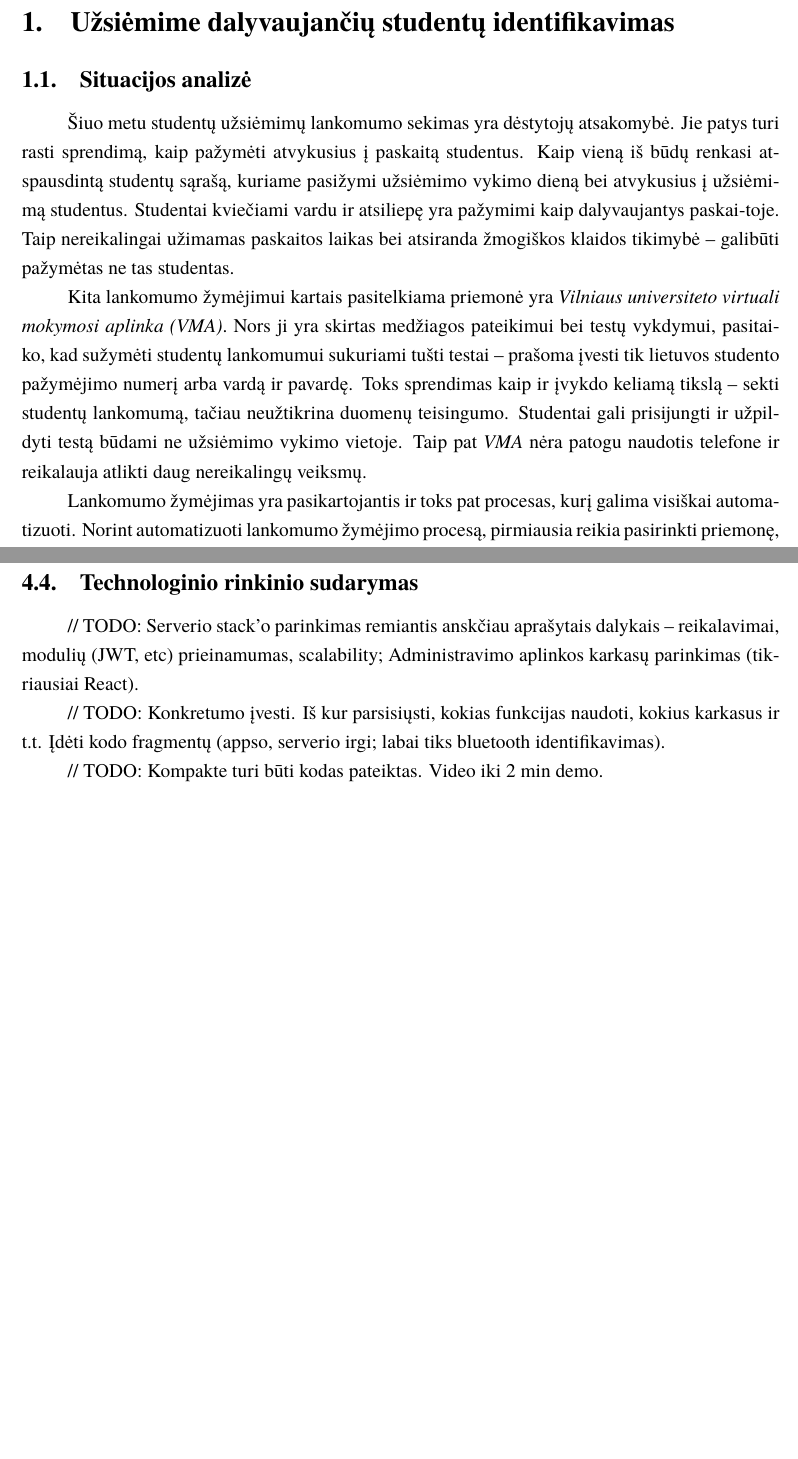
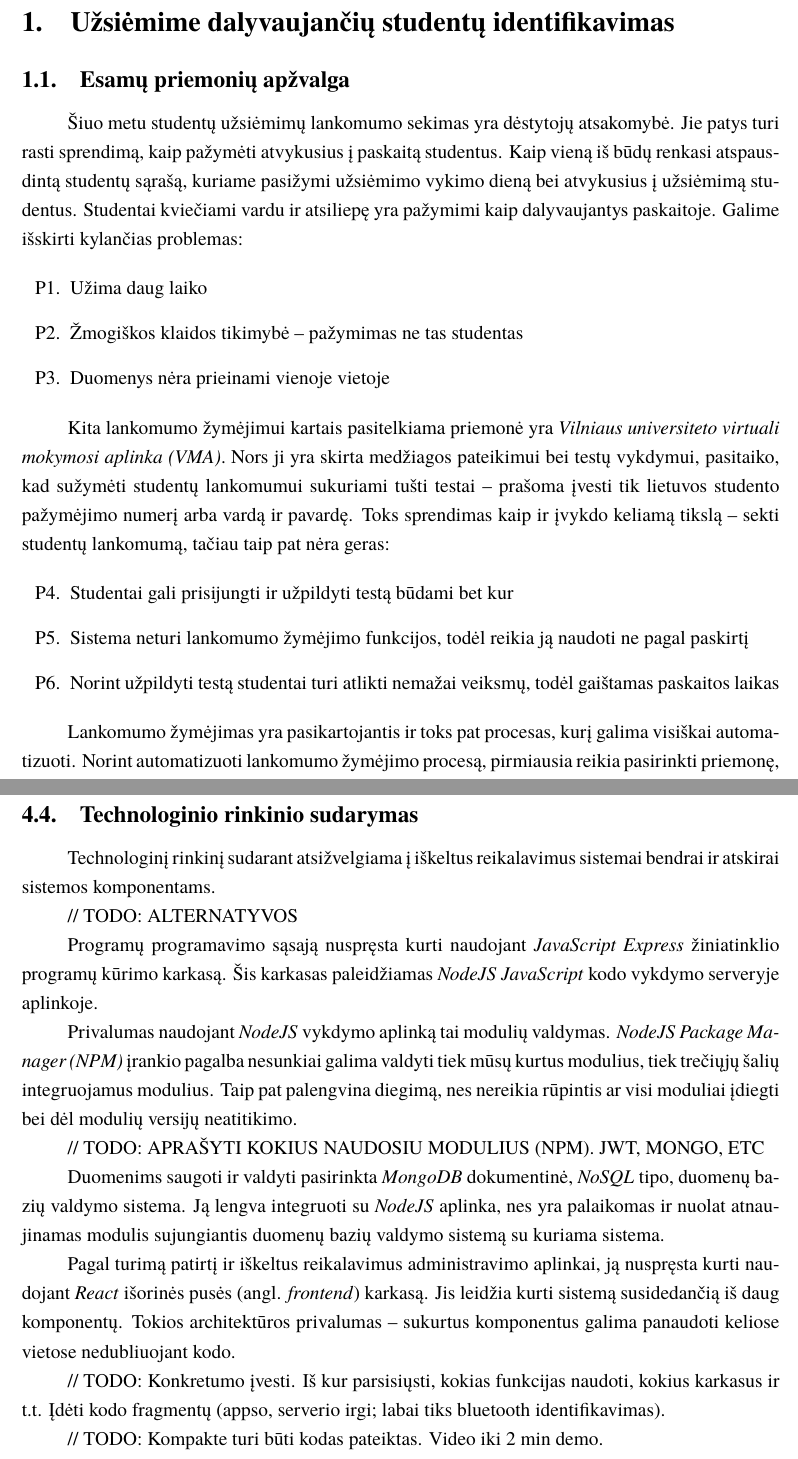
Before and after one commit to MSiliunas/course-work, a LaTeX document (kursinis.tex): two parts of pages 8 and 28 of 31 before the commit and two parts of pages 8 and 29 of 32 after it, joined at a grey line, cut so that both start at the same text, the shorter picture padded with empty space. Compiled offline with LuaLaTeX; a missing font is replaced by an installed copy or a similar font.

Commit message:
Mark problems

```diff
--- a/kursinis.tex
+++ b/kursinis.tex
@@ -79,11 +79,23 @@ Tikslui pasiekti keliami šie uždaviniai:
 
 \section{Užsiėmime dalyvaujančių studentų identifikavimas}
 
-\subsection{Situacijos analizė}
+\subsection{Esamų priemonių apžvalga}
 
-Šiuo metu studentų užsiėmimų lankomumo sekimas yra dėstytojų atsakomybė. Jie patys turi rasti sprendimą, kaip pažymėti atvykusius į paskaitą studentus. Kaip vieną iš būdų renkasi atspausdintą studentų sąrašą, kuriame pasižymi užsiėmimo vykimo dieną bei atvykusius į užsiėmimą studentus. Studentai kviečiami vardu ir atsiliepę yra pažymimi kaip dalyvaujantys paskai-toje. Taip nereikalingai užimamas paskaitos laikas bei atsiranda žmogiškos klaidos tikimybė – galibūti pažymėtas ne tas studentas.
+Šiuo metu studentų užsiėmimų lankomumo sekimas yra dėstytojų atsakomybė. Jie patys turi rasti sprendimą, kaip pažymėti atvykusius į paskaitą studentus. Kaip vieną iš būdų renkasi atspausdintą studentų sąrašą, kuriame pasižymi užsiėmimo vykimo dieną bei atvykusius į užsiėmimą studentus. Studentai kviečiami vardu ir atsiliepę yra pažymimi kaip dalyvaujantys paskaitoje. Galime išskirti kylančias problemas:
 
-Kita lankomumo žymėjimui kartais pasitelkiama priemonė yra \textit{Vilniaus universiteto virtuali mokymosi aplinka (VMA)}. Nors ji yra skirtas medžiagos pateikimui bei testų vykdymui, pasitaiko, kad sužymėti studentų lankomumui sukuriami tušti testai – prašoma įvesti tik lietuvos studento pažymėjimo numerį arba vardą ir pavardę. Toks sprendimas kaip ir įvykdo keliamą tikslą – sekti studentų lankomumą, tačiau neužtikrina duomenų teisingumo. Studentai gali prisijungti ir užpildyti testą būdami ne užsiėmimo vykimo vietoje. Taip pat \textit{VMA} nėra patogu naudotis telefone ir reikalauja atlikti daug nereikalingų veiksmų.
+\begin{itemize}
+    \item[P1.] Užima daug laiko
+    \item[P2.] Žmogiškos klaidos tikimybė – pažymimas ne tas studentas
+    \item[P3.] Duomenys nėra prieinami vienoje vietoje
+\end{itemize}
+
+Kita lankomumo žymėjimui kartais pasitelkiama priemonė yra \textit{Vilniaus universiteto virtuali mokymosi aplinka (VMA)}. Nors ji yra skirta medžiagos pateikimui bei testų vykdymui, pasitaiko, kad sužymėti studentų lankomumui sukuriami tušti testai – prašoma įvesti tik lietuvos studento pažymėjimo numerį arba vardą ir pavardę. Toks sprendimas kaip ir įvykdo keliamą tikslą – sekti studentų lankomumą, tačiau taip pat nėra geras:
+
+\begin{itemize}
+    \item[P4.] Studentai gali prisijungti ir užpildyti testą būdami bet kur
+    \item[P5.] Sistema neturi lankomumo žymėjimo funkcijos, todėl reikia ją naudoti ne pagal paskirtį
+    \item[P6.] Norint užpildyti testą studentai turi atlikti nemažai veiksmų, todėl gaištamas paskaitos laikas
+\end{itemize}
 
 Lankomumo žymėjimas yra pasikartojantis ir toks pat procesas, kurį galima visiškai automatizuoti. Norint automatizuoti lankomumo žymėjimo procesą, pirmiausia reikia pasirinkti priemonę, kurią galime unikaliai identifikuoti ir susieti su studento vardu ir pavarde, esančias dėstytojo sąraše. Lengviausiai prieinamos studentams priemonės yra:
 
@@ -520,7 +532,19 @@ Galimybė kurti bei redaguoti paskaitas. Svarbu nurodyti paskaitos laiką – di
 
 \subsection{Technologinio rinkinio sudarymas}
 
-// TODO: Serverio stack'o parinkimas remiantis anskčiau aprašytais dalykais – reikalavimai, modulių (JWT, etc) prieinamumas, scalability; Administravimo aplinkos karkasų parinkimas (tikriausiai React).
+Technologinį rinkinį sudarant atsižvelgiama į iškeltus reikalavimus sistemai bendrai ir atskirai sistemos komponentams.
+
+// TODO: ALTERNATYVOS
+
+Programų programavimo sąsają nuspręsta kurti naudojant \textit{JavaScript Express} žiniatinklio programų kūrimo karkasą. Šis karkasas paleidžiamas \textit{NodeJS} \textit{JavaScript} kodo vykdymo serveryje aplinkoje.
+
+Privalumas naudojant \textit{NodeJS} vykdymo aplinką tai modulių valdymas. \textit{NodeJS Package Manager (NPM)} įrankio pagalba nesunkiai galima valdyti tiek mūsų kurtus modulius, tiek trečiųjų šalių integruojamus modulius. Taip pat palengvina diegimą, nes nereikia rūpintis ar visi moduliai įdiegti bei dėl modulių versijų neatitikimo.
+
+// TODO: APRAŠYTI KOKIUS NAUDOSIU MODULIUS (NPM). JWT, MONGO, ETC
+
+Duomenims saugoti ir valdyti pasirinkta \textit{MongoDB} dokumentinė, \textit{NoSQL} tipo, duomenų bazių valdymo sistema. Ją lengva integruoti su \textit{NodeJS} aplinka, nes yra palaikomas ir nuolat atnaujinamas modulis sujungiantis duomenų bazių valdymo sistemą su kuriama sistema.
+
+Pagal turimą patirtį ir iškeltus reikalavimus administravimo aplinkai, ją nuspręsta kurti naudojant \textit{React} išorinės pusės (angl. \textit{frontend}) karkasą. Jis leidžia kurti sistemą susidedančią iš daug komponentų. Tokios architektūros privalumas – sukurtus komponentus galima panaudoti keliose vietose nedubliuojant kodo.
 
 // TODO: Konkretumo įvesti. Iš kur parsisiųsti, kokias funkcijas naudoti, kokius karkasus ir t.t. Įdėti kodo fragmentų (appso, serverio irgi; labai tiks bluetooth identifikavimas).
 
```
